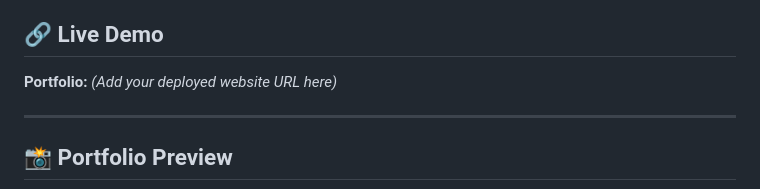
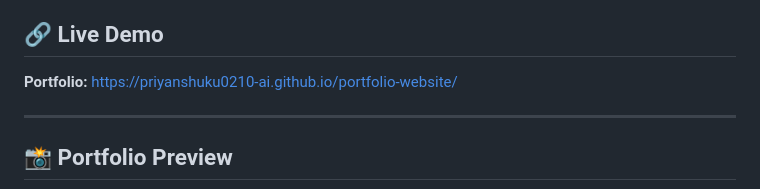
Before and after one commit to priyanshuku0210-ai/portfolio-website, a Markdown page: README.md, the part around the change. Drawn GitHub-style.

Commit message:
update live portfolio link

```diff
--- a/README.md
+++ b/README.md
@@ -17,7 +17,7 @@ A modern, responsive, and interactive personal portfolio website built to showca
 ## 🔗 Live Demo
 
 
-**Portfolio:** *(Add your deployed website URL here)*
+**Portfolio:** https://priyanshuku0210-ai.github.io/portfolio-website/
 
 ---
 ## 📸 Portfolio Preview
```
